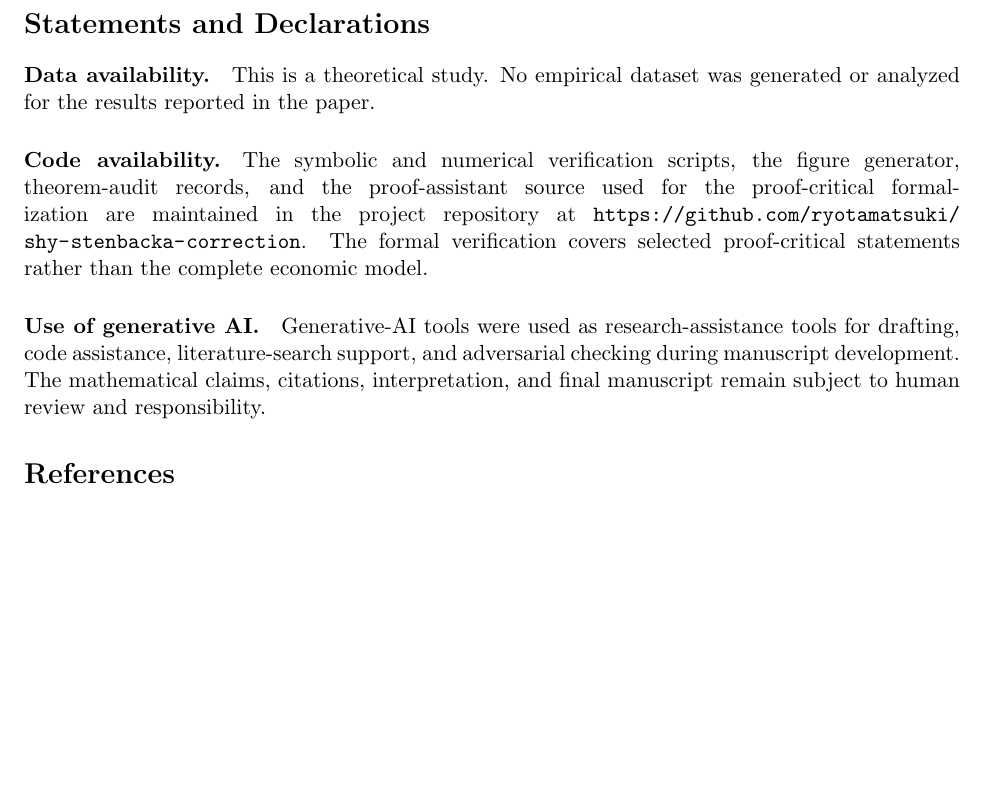
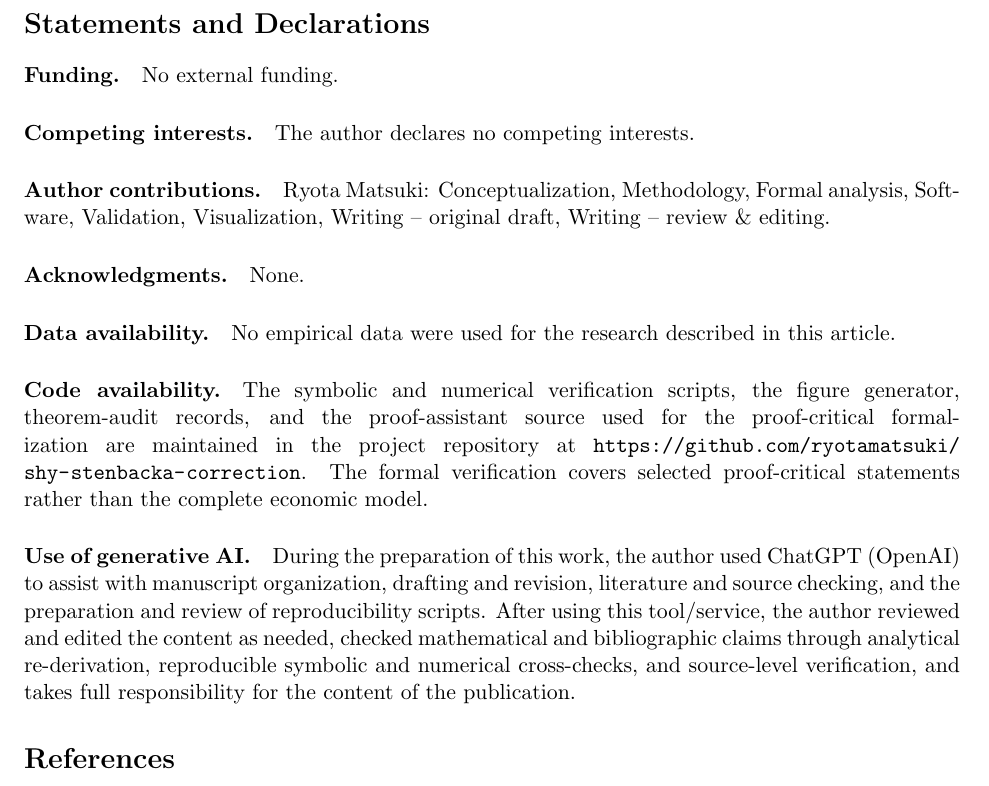
Before and after one commit to ryotamatsuki/shy-stenbacka-correction, a LaTeX paper (paper/manuscript.tex, which reads paper/sections/07_reproducibility.tex): part of page 21 of 22 before the commit and part of page 21 of 23 after it, cut so that both start at the same text, the shorter picture padded with empty space. Compiled offline with pdfLaTeX.

Commit message:
Resolve author declarations from prior submission record

```diff
--- a/paper/sections/07_reproducibility.tex
+++ b/paper/sections/07_reproducibility.tex
@@ -1,7 +1,19 @@
 \section*{Statements and Declarations}
 
+\paragraph{Funding.}
+No external funding.
+
+\paragraph{Competing interests.}
+The author declares no competing interests.
+
+\paragraph{Author contributions.}
+Ryota Matsuki: Conceptualization, Methodology, Formal analysis, Software, Validation, Visualization, Writing -- original draft, Writing -- review \& editing.
+
+\paragraph{Acknowledgments.}
+None.
+
 \paragraph{Data availability.}
-This is a theoretical study.  No empirical dataset was generated or analyzed for the results reported in the paper.
+No empirical data were used for the research described in this article.
 
 \paragraph{Code availability.}
 The symbolic and numerical verification scripts, the figure generator, theorem-audit records, and the proof-assistant source used for the proof-critical formalization are maintained in the project repository at
@@ -9,4 +21,4 @@ The symbolic and numerical verification scripts, the figure generator, theorem-a
 The formal verification covers selected proof-critical statements rather than the complete economic model.
 
 \paragraph{Use of generative AI.}
-Generative-AI tools were used as research-assistance tools for drafting, code assistance, literature-search support, and adversarial checking during manuscript development.  The mathematical claims, citations, interpretation, and final manuscript remain subject to human review and responsibility.
+During the preparation of this work, the author used ChatGPT (OpenAI) to assist with manuscript organization, drafting and revision, literature and source checking, and the preparation and review of reproducibility scripts. After using this tool/service, the author reviewed and edited the content as needed, checked mathematical and bibliographic claims through analytical re-derivation, reproducible symbolic and numerical cross-checks, and source-level verification, and takes full responsibility for the content of the publication.
```
